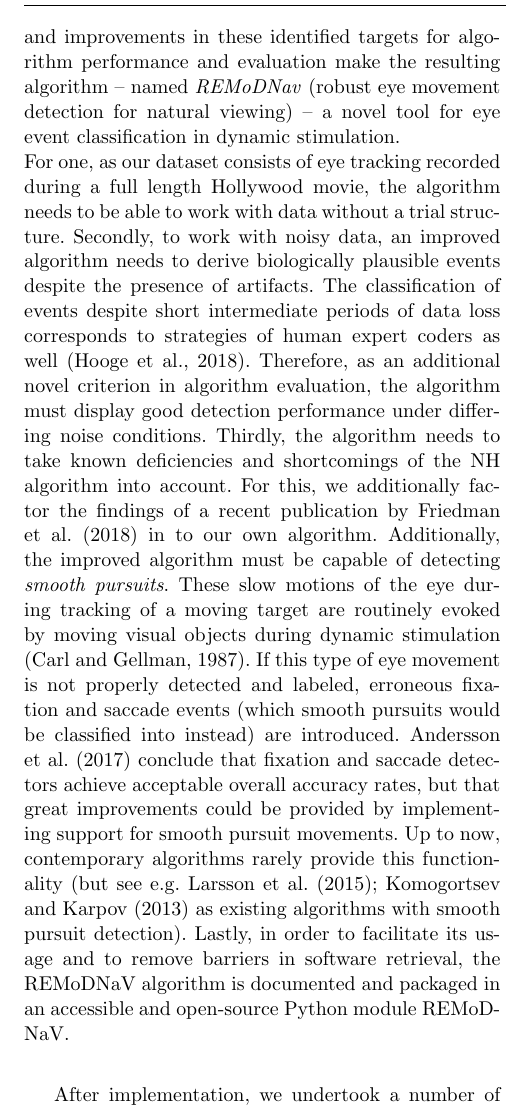
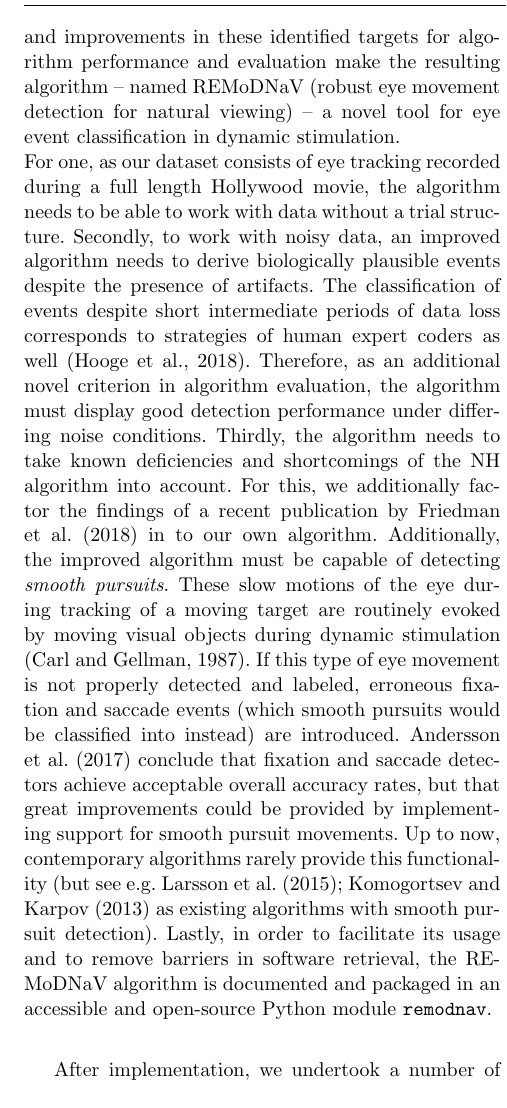
Before and after one commit to psychoinformatics-de/paper-remodnav, a LaTeX paper (main.tex): part of one column of page 3 of 16, cut so that both start at the same text. Compiled offline with pdfLaTeX.

Commit message:
TEX: style fixes in two instances of Remodnav

```diff
--- a/main.tex
+++ b/main.tex
@@ -203,7 +203,8 @@
     The aim of this article is to describe the resulting data-driven algorithm for robust results from dynamic
     stimulation. The main novelties of the algorithm stem from areas within the NH algorithm we identified to be
     worthy of improvement. The resulting implementations of and improvements in these identified targets for algorithm
-    performance and evaluation make the resulting algorithm -- named \textit{REMoDNav} (robust eye movement detection for natural
+    performance and evaluation make the resulting algorithm -- named \remodnav (robust eye movement detection for
+    natural
     viewing) -- a novel tool for eye event classification in dynamic stimulation.\\
     For one, as our dataset consists of eye tracking recorded during a full length Hollywood movie, the algorithm
     needs to be able to work with data without a trial structure.  Secondly, to work with noisy data, an improved
@@ -221,7 +222,8 @@
     could be provided by implementing support for smooth pursuit movements. Up to now, contemporary algorithms rarely
     provide this functionality (but see e.g. \cite{LARSSON2015145}; \cite{Komogortsev2013} as existing algorithms with
     smooth pursuit detection).  Lastly, in order to facilitate its usage and to remove barriers in software
-    retrieval, the \remodnav algorithm is documented and packaged in an accessible and open-source Python module REMoDNaV. \\
+    retrieval, the \remodnav algorithm is documented and packaged in an accessible and open-source Python module
+    \texttt{remodnav}. \\
 
     After implementation, we undertook a number of analyses to evaluate REMoDNaVs classification performance. To
     investigate whether \remodnav maintains the NHs accuracy with static images, and shows improved performance with
```
